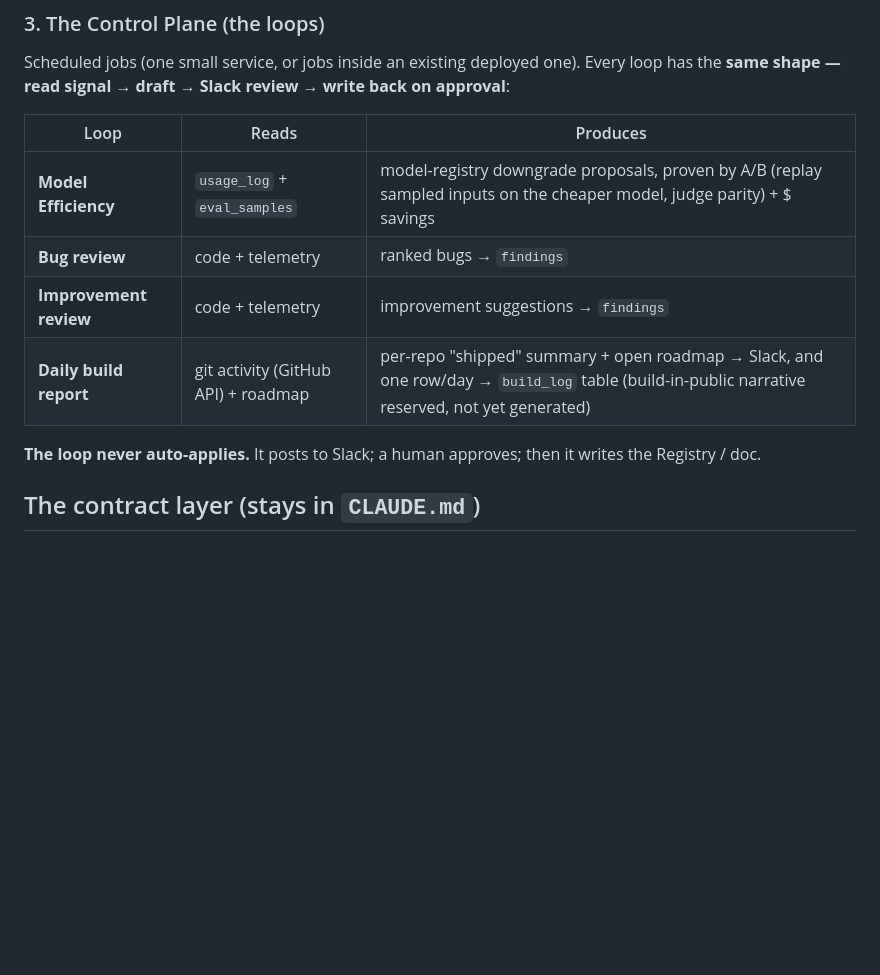
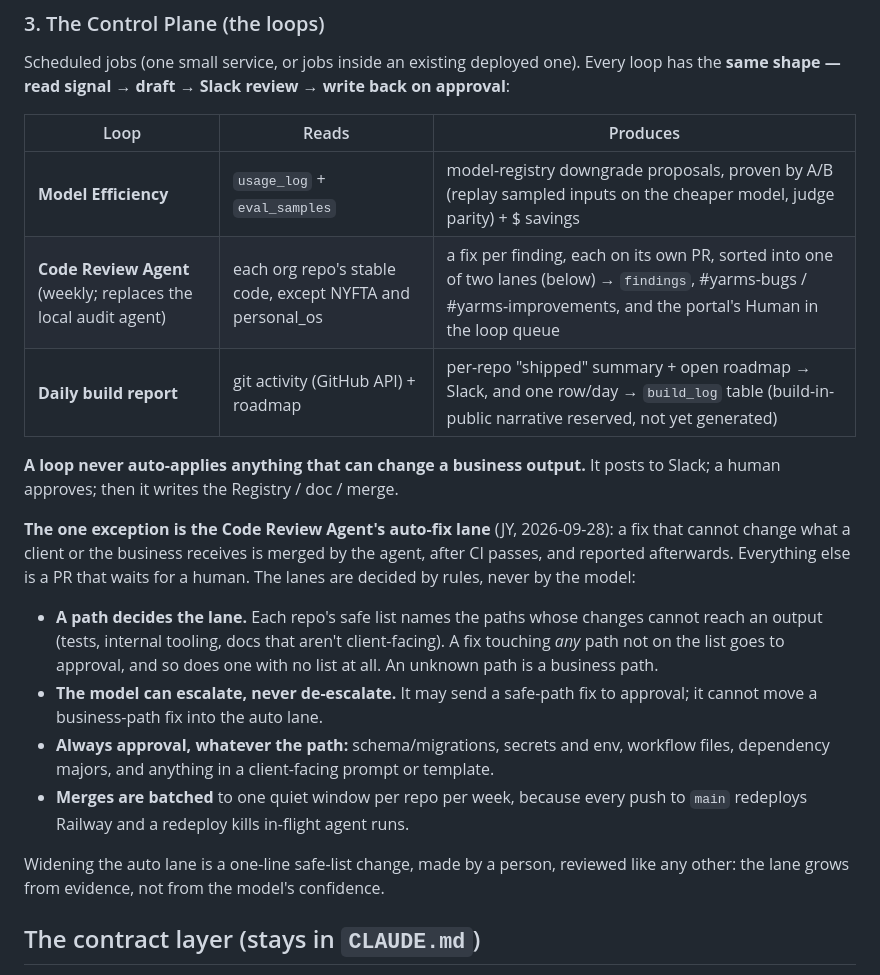
Before and after one commit to yarmsco/yarms-core, a Markdown page: ARCHITECTURE.md, the part around the change. Rendered like a GitHub page; blank space fills up the shorter version.

Commit message:
Standards: the Code Review Agent and its two lanes
JY, 2026-09-28: the local audit agent becomes the Code Review Agent,
running in the cloud, and "it should perform autofixes unless it needs
a human in the loop approval for something that could effect an output
that impacts my business."

This is the one deliberate exception to "a loop never auto-applies":
- A fix is auto-merged only if every file it touches is on a per-repo
  safe list. The model can escalate a fix but never de-escalate one.
- Schema, secrets, deploy and CI config, dependencies, prompts,
  templates and the client registry always need approval.
- Merges are batched to one quiet window a week.

Also corrected a claim about the standards copy. Only
`npm run verify:workspace` can check for drift, because the copy
exists only on the laptop and a cloud agent cannot see it.

Co-Authored-By: Claude Opus 5.5 <noreply@anthropic.com>

```diff
--- a/ARCHITECTURE.md
+++ b/ARCHITECTURE.md
@@ -58,12 +58,29 @@ has the **same shape — read signal → draft → Slack review → write back o
 | Loop | Reads | Produces |
 |---|---|---|
 | **Model Efficiency** | `usage_log` + `eval_samples` | model-registry downgrade proposals, proven by A/B (replay sampled inputs on the cheaper model, judge parity) + $ savings |
-| **Bug review** | code + telemetry | ranked bugs → `findings` |
-| **Improvement review** | code + telemetry | improvement suggestions → `findings` |
+| **Code Review Agent** (weekly; replaces the local audit agent) | each org repo's stable code, except NYFTA and personal_os | a fix per finding, each on its own PR, sorted into one of two lanes (below) → `findings`, #yarms-bugs / #yarms-improvements, and the portal's Human in the loop queue |
 | **Daily build report** | git activity (GitHub API) + roadmap | per-repo "shipped" summary + open roadmap → Slack, and one row/day → `build_log` table (build-in-public narrative reserved, not yet generated) |
 
-**The loop never auto-applies.** It posts to Slack; a human approves; then it writes the
-Registry / doc.
+**A loop never auto-applies anything that can change a business output.** It posts to Slack; a
+human approves; then it writes the Registry / doc / merge.
+
+**The one exception is the Code Review Agent's auto-fix lane** (JY, 2026-09-28): a fix
+that cannot change what a client or the business receives is merged by the agent, after
+CI passes, and reported afterwards. Everything else is a PR that waits for a human. The
+lanes are decided by rules, never by the model:
+- **A path decides the lane.** Each repo's safe list names the paths whose changes cannot
+  reach an output (tests, internal tooling, docs that aren't client-facing). A fix touching
+  *any* path not on the list goes to approval, and so does one with no list at all. An
+  unknown path is a business path.
+- **The model can escalate, never de-escalate.** It may send a safe-path fix to approval;
+  it cannot move a business-path fix into the auto lane.
+- **Always approval, whatever the path:** schema/migrations, secrets and env, workflow
+  files, dependency majors, and anything in a client-facing prompt or template.
+- **Merges are batched** to one quiet window per repo per week, because every push to
+  `main` redeploys Railway and a redeploy kills in-flight agent runs.
+
+Widening the auto lane is a one-line safe-list change, made by a person, reviewed like any
+other: the lane grows from evidence, not from the model's confidence.
 
 ## The contract layer (stays in `CLAUDE.md`)
 The root `C:\Build_Things!\CLAUDE.md` remains the **human contract** — the pure standards
```
Also changed, not shown: WORKSPACE.md (+11 -3 lines).
